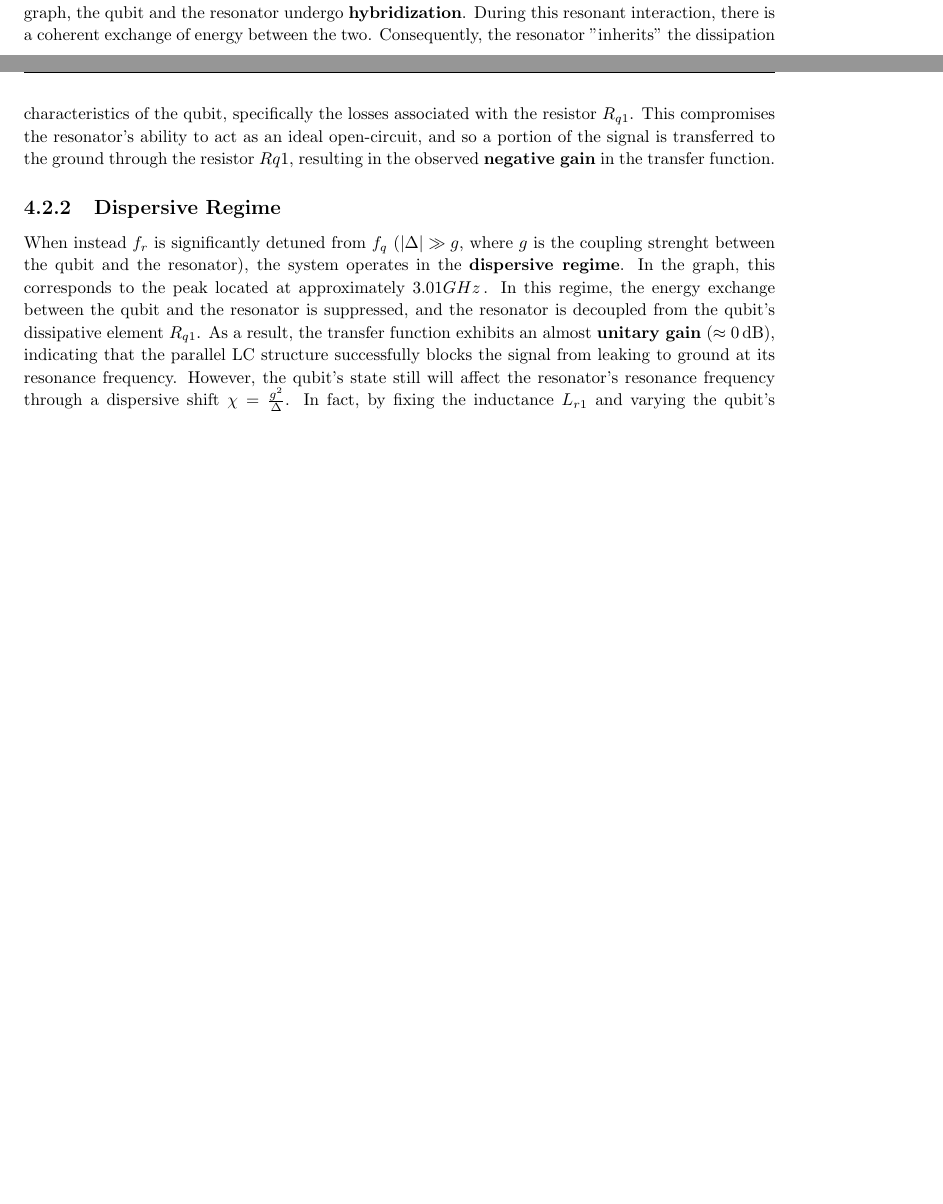
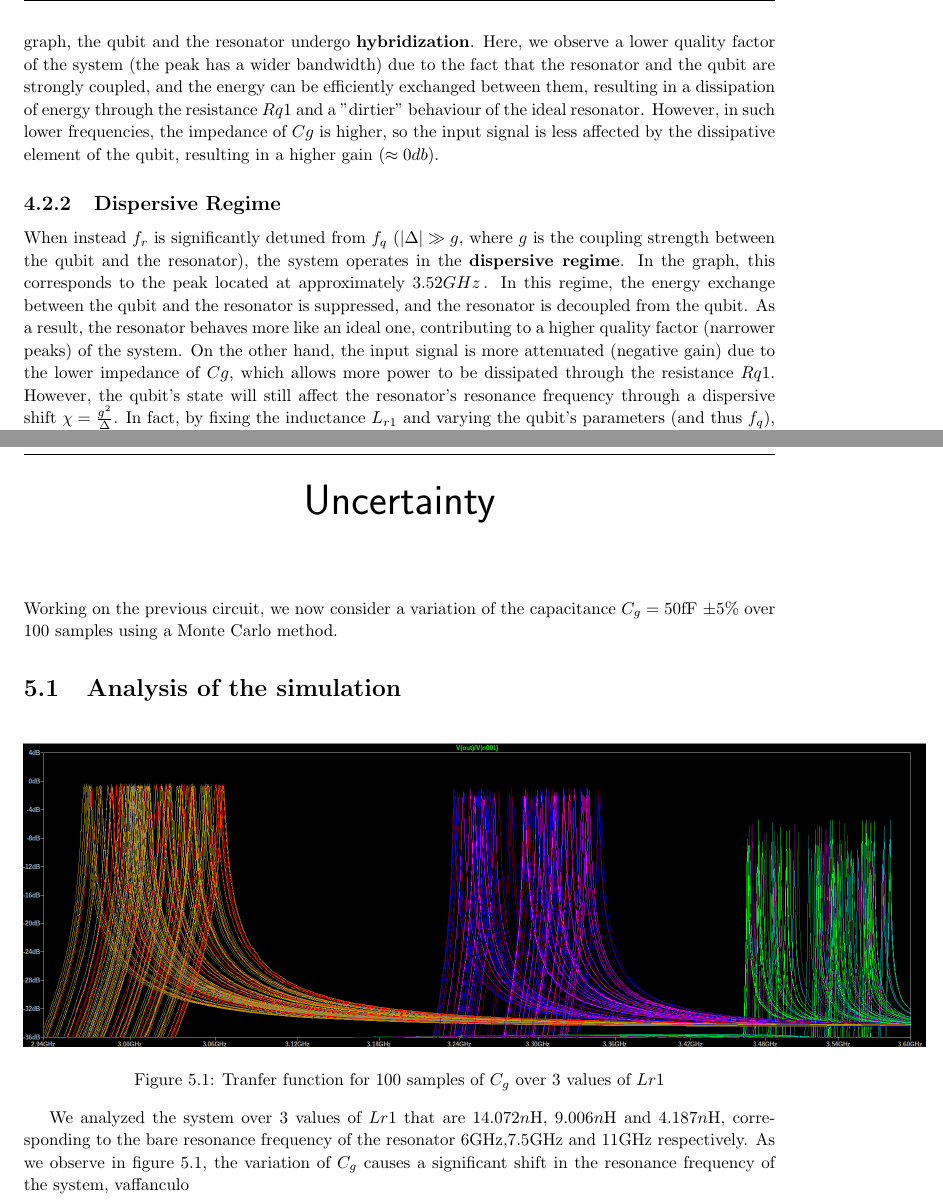
Before and after one commit to TucanoCode04/Qubit_Electronics_Lab01_Report, a LaTeX thesis (homebook.tex, which reads exercise 7/exercise7.tex, exercise 8/exercise8.tex): two parts of pages 9 and 10 of 10 before the commit and two parts of pages 10 and 11 of 11 after it, joined at a grey line, cut so that both start at the same text, the shorter picture padded with empty space. Compiled offline with pdfLaTeX.

Commit message:
corretto il 7 DIOCANE

```diff
--- a/exercise 7/exercise7.tex
+++ b/exercise 7/exercise7.tex
@@ -1,4 +1,3 @@
-% !TeX root = ../homebook.tex
 \chapter{Design of the Qubit Characteristic}
 \section{Circuit design}
 We designed the circuit depicted in figure \ref{fig:circuit_6} so that the resonance frequency of the resonator $f_r$ sweeps the range from 6GHz to 11GHz with 250MHz steps: to do so we used the analitical formula for the resonance frequency and found the values of $Lr1$ for each frequency. The two edges values of $Lr1$ are $14.072nH$ and $4.187nH$ for $f_r=6GHz$ and $f_r=11GHz$ respectively. Concerning the Qubit, we calculated the value of $Lq1$ to be $23.45nH$ to have a resonance frequency of $f_q=6GHz$, while the value of $Rq1$ is set to $8.841M\Omega$ to have a quality factor of $Q=10^{4}$.
@@ -12,13 +11,10 @@ We designed the circuit depicted in figure \ref{fig:circuit_6} so that the reson
 The graph in figure \ref{fig:graph} shows the tranfer function $S=\frac{V_{out}}{V_{in}}$ where $V_{out}$ is the voltage across $R2$ and $V_{in}$ is the voltage across $R1$.
 The different resonance frequencies obtained correspond to the different values of $Lr1$ and so to the different values of $f_r$.
 \subsection{Coupled Regime}
-When $f_r$ is tuned close to the qubit frequency $f_q$ ($\Delta = f_r - f_q \approx 0$), the system enters the strong coupling regime. In this situation, that corresponds to the resonance observed at $\approx3.52$\,GHz in the graph, the qubit and the resonator undergo \textbf{hybridization}.
-During this resonant interaction, there is a coherent exchange of energy between the two. Consequently, the resonator "inherits" the dissipation characteristics of the qubit, specifically the losses associated with the resistor $R_{q1}$. This compromises the resonator's ability to act as an ideal open-circuit, and so a portion of the signal is transferred to the ground through the resistor $Rq1$, resulting in the observed \textbf{negative gain} in the transfer function.
-
+When $f_r$ is tuned close to the qubit frequency $f_q$ ($\Delta = f_r - f_q \approx 0$), the system enters the strong coupling regime. In this situation, that corresponds to the resonance observed at $\approx3.01$GHz in the graph, the qubit and the resonator undergo \textbf{hybridization}. Here, we observe a lower quality factor of the system (the peak has a wider bandwidth) due to the fact that the resonator and the qubit are strongly coupled, and the energy can be efficiently exchanged between them, resulting in a dissipation of energy through the resistance $Rq1$ and a "dirtier" behaviour of the ideal resonator. However, in such lower frequencies, the impedance of $Cg$ is higher, so the input signal is less affected by the dissipative element of the qubit, resulting in a higher gain ($\approx0db$).
 \subsection{Dispersive Regime}
-When instead $f_r$ is significantly detuned from $f_q$ ($|\Delta| \gg g$, where $g$ is the coupling strenght between the qubit and the resonator), the system operates in the \textbf{dispersive regime}. In the graph, this corresponds to the peak located at approximately $3.01GHz$\,. In this regime, the energy exchange between the qubit and the resonator is suppressed, and the resonator is decoupled from the qubit's dissipative element $R_{q1}$. As a result, the transfer function exhibits an almost \textbf{unitary gain} ($\approx 0$\,dB), indicating that the parallel LC structure successfully blocks the signal from leaking to ground at its resonance frequency.
-However, the qubit's state still will affect the resonator's resonance frequency through a dispersive shift $\chi=\frac{g^2}{\Delta}$. In fact, by fixing the inductance $L_{r1}$ and varying the qubit's parameters (and thus $f_q$), a measurable shift in the resonant peak $f_r$ is observed. This shift allows the determination of the qubit's state by monitoring the transmission spectrum of the coupled resonator.
-
+When instead $f_r$ is significantly detuned from $f_q$ ($|\Delta| \gg g$, where $g$ is the coupling strength between the qubit and the resonator), the system operates in the \textbf{dispersive regime}. In the graph, this corresponds to the peak located at approximately $3.52GHz$\,. In this regime, the energy exchange between the qubit and the resonator is suppressed, and the resonator is decoupled from the qubit. As a result, the resonator behaves more like an ideal one, contributing to a higher quality factor (narrower peaks) of the system. On the other hand, the input signal is more attenuated (negative gain) due to the lower impedance of $Cg$, which allows more power to be dissipated through the resistance $Rq1$.
+However, the qubit's state will still affect the resonator's resonance frequency through a dispersive shift $\chi=\frac{g^2}{\Delta}$. In fact, by fixing the inductance $L_{r1}$ and varying the qubit's parameters (and thus $f_q$), a measurable shift in the resonant peak $f_r$ is observed. This shift allows the determination of the qubit's state by monitoring the transmission spectrum of the coupled resonator.
 \subsection{Role of the Quality factor $Q$}
 The quality factor $Q$ of the qubit, has a significant impact on the system's response: a higher $Q$, which means a higher $Rq1$, results in a less power dissipated through the qubit due to the shunted configuration with the input signal, as depicted in figure \ref{fig:graph_higherQ}, where in this case we can observe that all the peaks have a gain of $\approx0db$. Moreover, a higher $Q$ will lead to a narrower resonance peaks in the resonator's response, enhancing its sensitivity to the qubit's state.
 \begin{figure}[h]
--- /dev/null
+++ b/exercise 8/exercise8.tex
@@ -0,0 +1,10 @@
+\chapter{Uncertainty}
+Working on the previous circuit, we now consider a variation of the capacitance $C_g=50$fF $\pm5$\% over 100 samples using a Monte Carlo method.
+\section{Analysis of the simulation}
+\begin{figure}[h]
+\includegraphics[width=1.2\linewidth]{exercise 8/mc_over3.png}
+\caption{Tranfer function for 100 samples of $C_g$ over 3 values of $Lr1$}
+\label{fig:mc_over3}
+\end{figure}
+We analyzed the system over 3 values of $Lr1$ that are $14.072n$H, $9.006n$H and $4.187n$H, corresponding to the bare resonance frequency of the resonator $6$GHz,$7.5$GHz and $11$GHz respectively. As we observe in figure \ref{fig:mc_over3},
+the variation of $C_g$ causes a significant shift in the resonance frequency of the system, vaffanculo
```
Also changed, not shown: homebook.tex (+2 -0 lines), exercise 7/exercise7.pdf (deleted), exercise 7/graph_7_bigg.png (added), exercise 7/graph_7_highqq.png (added), exercise 8/mc_over21.png (added), exercise 8/mc_over3.png (added), homebook.pdf, exercise 7/exercise7.tex (4 more changed lines), 10 other files.
